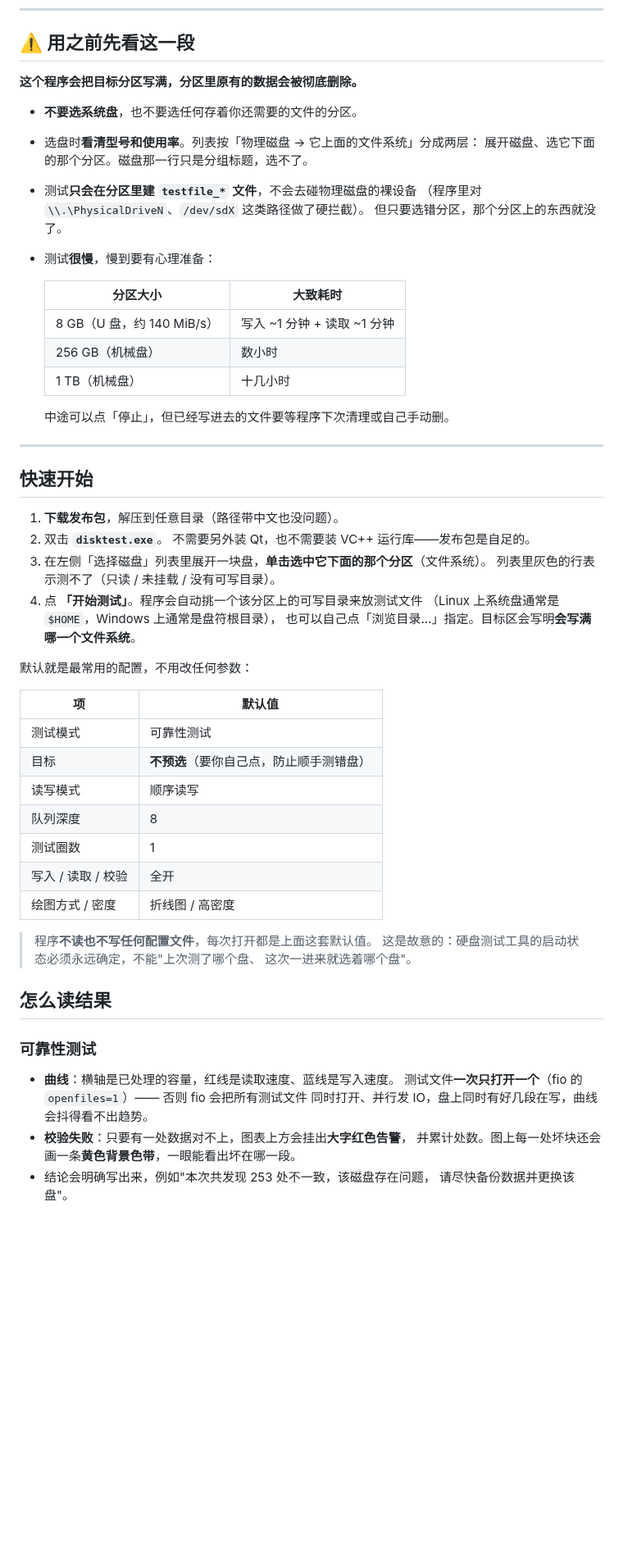
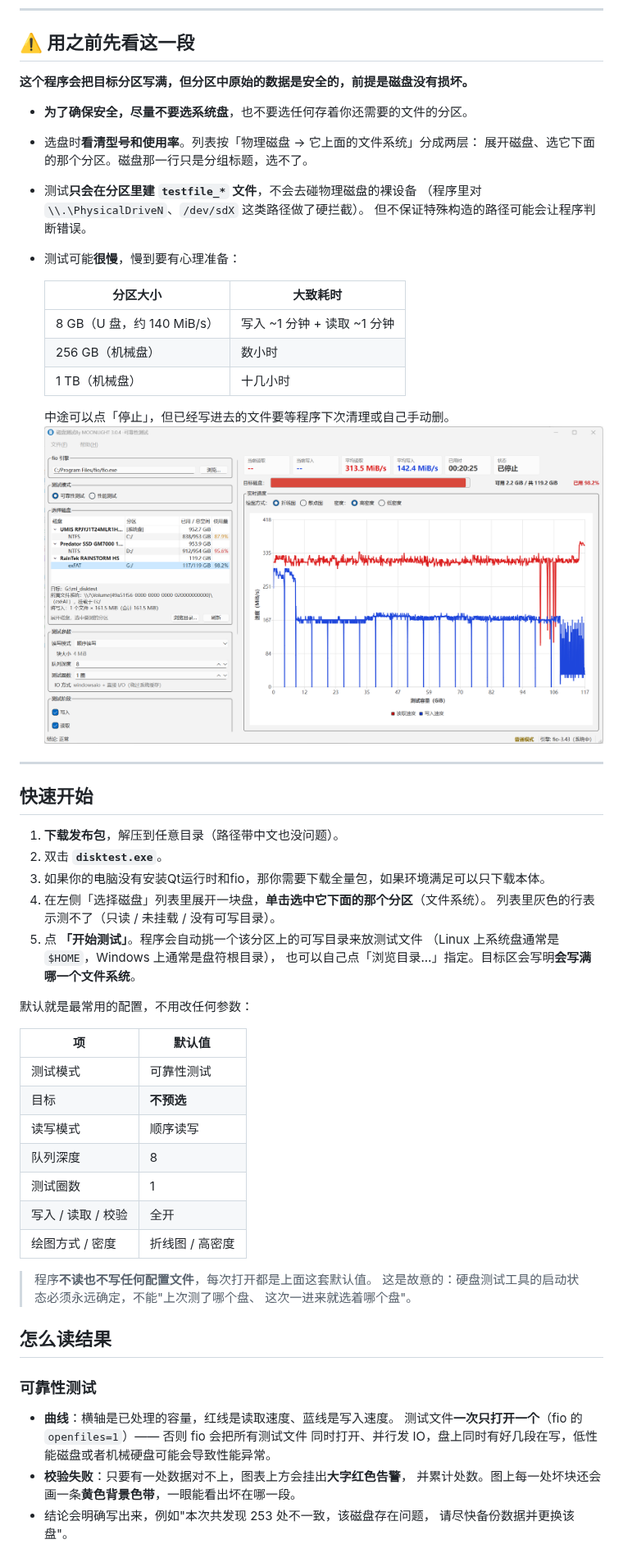
Before and after one commit to FlowerZiCON/disktest_fio, a Markdown page: README.md, the part around one of its changes. Shown at 82% size. GitHub-like rendering; pictures changed too: docs/images/stability-test.png (added); blank space fills up the shorter version.

Commit message:
readme and images update

```diff
--- a/README.md
+++ b/README.md
@@ -11,15 +11,15 @@
 
 ## ⚠️ 用之前先看这一段
 
-**这个程序会把目标分区写满，分区里原有的数据会被彻底删除。**
+**这个程序会把目标分区写满，但分区中原始的数据是安全的，前提是磁盘没有损坏。**
 
-- **不要选系统盘**，也不要选任何存着你还需要的文件的分区。
+- **为了确保安全，尽量不要选系统盘**，也不要选任何存着你还需要的文件的分区。
 - 选盘时**看清型号和使用率**。列表按「物理磁盘 → 它上面的文件系统」分成两层：
   展开磁盘、选它下面的那个分区。磁盘那一行只是分组标题，选不了。
 - 测试**只会在分区里建 `testfile_*` 文件**，不会去碰物理磁盘的裸设备
   （程序里对 `\\.\PhysicalDriveN`、`/dev/sdX` 这类路径做了硬拦截）。
-  但只要选错分区，那个分区上的东西就没了。
-- 测试**很慢**，慢到要有心理准备：
+  但不保证特殊构造的路径可能会让程序判断错误。
+- 测试可能**很慢**，慢到要有心理准备：
 
   | 分区大小 | 大致耗时 |
   | --- | --- |
@@ -28,6 +28,7 @@
   | 1 TB（机械盘） | 十几小时 |
 
   中途可以点「停止」，但已经写进去的文件要等程序下次清理或自己手动删。
+![stability-test.png](docs/images/stability-test.png)
 
 ---
 
@@ -35,24 +36,24 @@
 
 1. **下载发布包**，解压到任意目录（路径带中文也没问题）。
 2. 双击 **`disktest.exe`**。
-   不需要另外装 Qt，也不需要装 VC++ 运行库——发布包是自足的。
-3. 在左侧「选择磁盘」列表里展开一块盘，**单击选中它下面的那个分区**（文件系统）。
+3. 如果你的电脑没有安装Qt运行时和fio，那你需要下载全量包，如果环境满足可以只下载本体。
+4. 在左侧「选择磁盘」列表里展开一块盘，**单击选中它下面的那个分区**（文件系统）。
    列表里灰色的行表示测不了（只读 / 未挂载 / 没有可写目录）。
-4. 点 **「开始测试」**。程序会自动挑一个该分区上的可写目录来放测试文件
+5. 点 **「开始测试」**。程序会自动挑一个该分区上的可写目录来放测试文件
    （Linux 上系统盘通常是 `$HOME`，Windows 上通常是盘符根目录），
    也可以自己点「浏览目录…」指定。目标区会写明**会写满哪一个文件系统**。
 
 默认就是最常用的配置，不用改任何参数：
 
-| 项 | 默认值 |
-| --- | --- |
-| 测试模式 | 可靠性测试 |
-| 目标 | **不预选**（要你自己点，防止顺手测错盘） |
-| 读写模式 | 顺序读写 |
-| 队列深度 | 8 |
-| 测试圈数 | 1 |
-| 写入 / 读取 / 校验 | 全开 |
-| 绘图方式 / 密度 | 折线图 / 高密度 |
+| 项            | 默认值       |
+| ------------ | --------- |
+| 测试模式         | 可靠性测试     |
+| 目标           | **不预选**   |
+| 读写模式         | 顺序读写      |
+| 队列深度         | 8         |
+| 测试圈数         | 1         |
+| 写入 / 读取 / 校验 | 全开        |
+| 绘图方式 / 密度    | 折线图 / 高密度 |
 
 > 程序**不读也不写任何配置文件**，每次打开都是上面这套默认值。
 > 这是故意的：硬盘测试工具的启动状态必须永远确定，不能"上次测了哪个盘、
@@ -64,7 +65,7 @@
 
 - **曲线**：横轴是已处理的容量，红线是读取速度、蓝线是写入速度。
   测试文件**一次只打开一个**（fio 的 `openfiles=1`）—— 否则 fio 会把所有测试文件
-  同时打开、并行发 IO，盘上同时有好几段在写，曲线会抖得看不出趋势。
+  同时打开、并行发 IO，盘上同时有好几段在写，低性能磁盘或者机械硬盘可能会导致性能异常。
 - **校验失败**：只要有一处数据对不上，图表上方会挂出**大字红色告警**，
   并累计处数。图上每一处坏块还会画一条**黄色背景色带**，一眼能看出坏在哪一段。
 - 结论会明确写出来，例如"本次共发现 253 处不一致，该磁盘存在问题，
```
Also changed, not shown: other parts of README.md (+9 -6 lines), docs/images/perftest.png (added), docs/images/readresult.png (added), docs/images/verifyfail.png (added), 1 other file.
